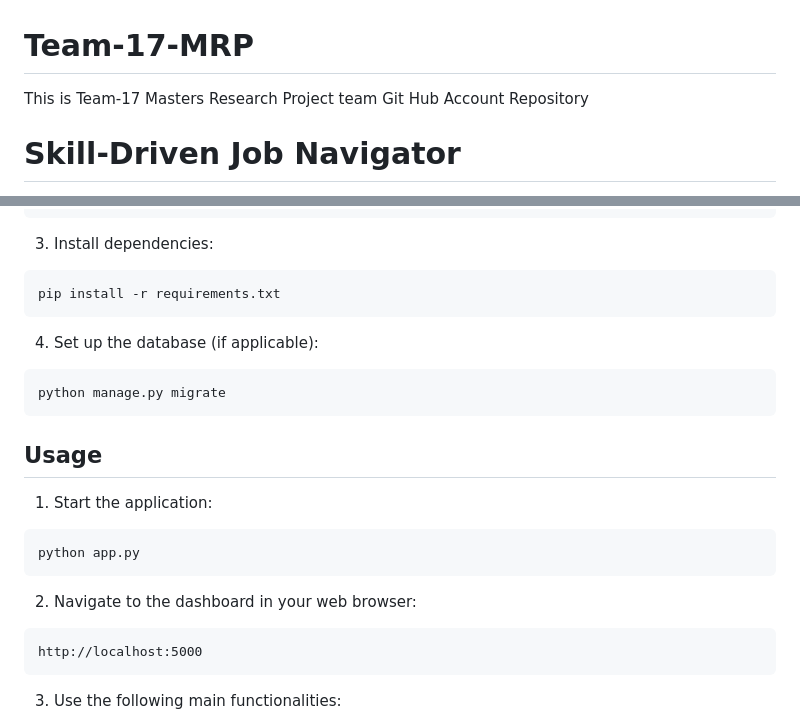
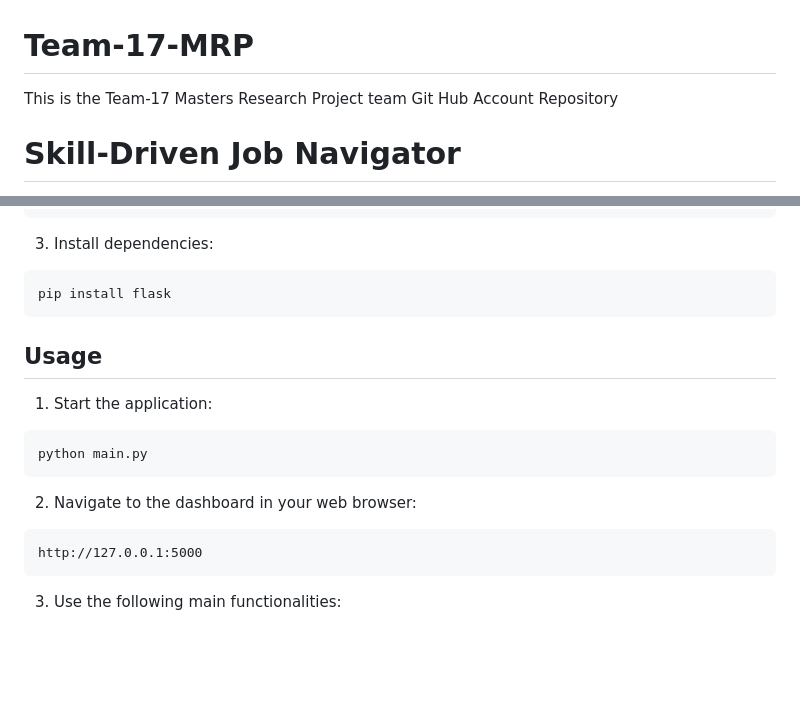
Before and after one commit to Dedeepya-09/Team-17-MRP, a Markdown page: README.md, 2 parts joined by grey strips. Rendered like a GitHub page; blank space fills up the shorter version.

````diff
--- a/README.md
+++ b/README.md
@@ -1,5 +1,5 @@
 # Team-17-MRP
-This is Team-17 Masters Research Project team Git Hub Account Repository
+This is the Team-17 Masters Research Project team Git Hub Account Repository
 # Skill-Driven Job Navigator
 
 A web-based platform that enables recruiters to filter, rank, and analyze candidates based on specific technical skill sets, streamlining the hiring process with an intuitive and data-driven approach.
@@ -48,27 +48,22 @@ source venv/bin/activate   # On Windows use 'venv\\Scripts\\activate'
 3. Install dependencies:
 
 ```bash
-pip install -r requirements.txt
+pip install flask
 ```
 
-4. Set up the database (if applicable):
-
-```bash
-python manage.py migrate
-```
 
 ## Usage
 
 1. Start the application:
 
 ```bash
-python app.py
+python main.py
 ```
 
 2. Navigate to the dashboard in your web browser:
 
 ```
-http://localhost:5000
+http://127.0.0.1:5000
 ```
 
 3. Use the following main functionalities:
````
